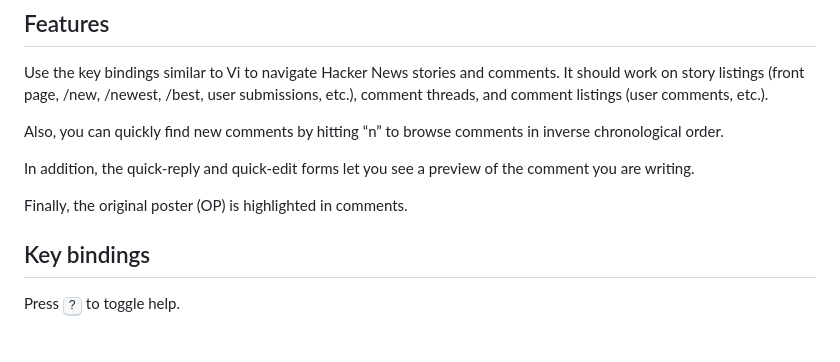
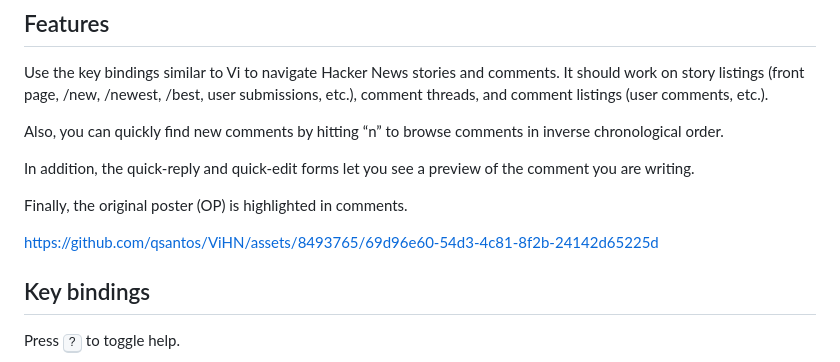
Before and after one commit to qsantos/ViHN, a Markdown page: README.md, the part around the change. GitHub-like rendering; blank space fills up the shorter version.

Commit message:
Add video to README

```diff
--- a/README.md
+++ b/README.md
@@ -17,6 +17,8 @@ Also, you can quickly find new comments by hitting “n” to browse comments in
 In addition, the quick-reply and quick-edit forms let you see a preview of the comment you are writing.
 
 Finally, the original poster (OP) is highlighted in comments.
+
+https://github.com/qsantos/ViHN/assets/8493765/69d96e60-54d3-4c81-8f2b-24142d65225d
 
 ## Key bindings
 
```
